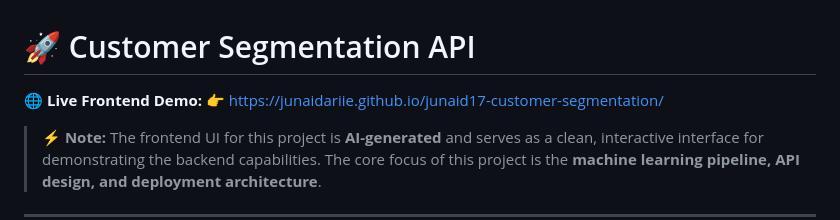
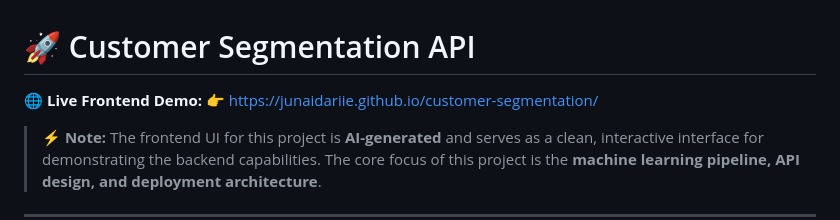
Before and after one commit to junaidariie/customer-segmentation, a Markdown page: README.md, the part around the change. Rendered like a GitHub page.

Commit message:
Update frontend demo link in README

```diff
--- a/README.md
+++ b/README.md
@@ -1,7 +1,7 @@
 # 🚀 Customer Segmentation API
 
 🌐 **Live Frontend Demo:**
-👉 [https://junaidariie.github.io/junaid17-customer-segmentation/](https://junaidariie.github.io/junaid17-customer-segmentation/)
+👉 https://junaidariie.github.io/customer-segmentation/
 
 > ⚡ **Note:** The frontend UI for this project is **AI-generated** and serves as a clean, interactive interface for demonstrating the backend capabilities. The core focus of this project is the **machine learning pipeline, API design, and deployment architecture**.
 
```
